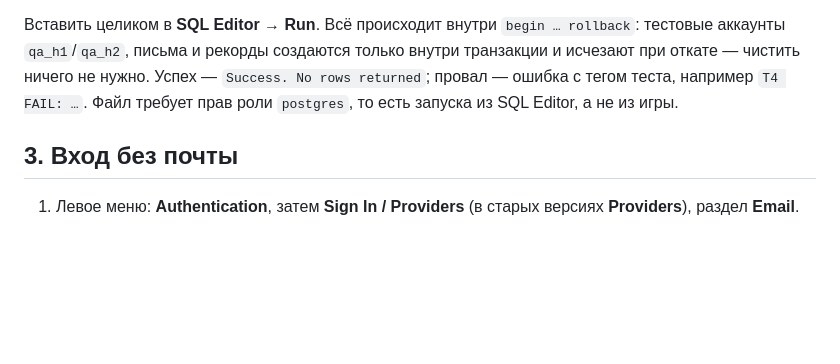
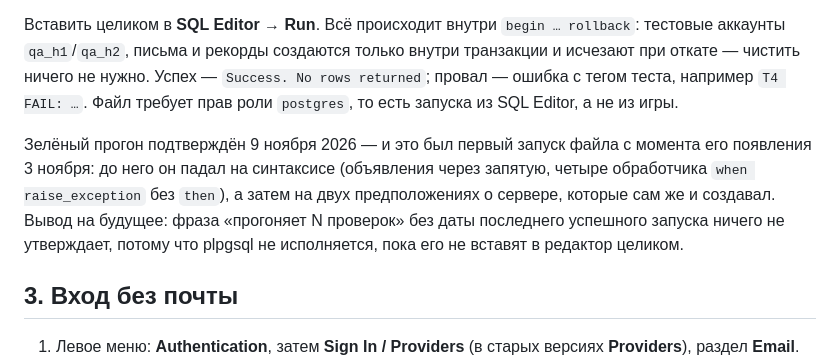
Before and after one commit to Mort1sss/dst24, a Markdown page: supabase/README.md, the part around the change. Drawn GitHub-style; blank space fills up the shorter version.

Commit message:
supabase/README: дата первого зелёного прогона qa-test и почему она важна
Файл появился 3 ноября и до 9-го не исполнялся ни разу: падал на синтаксисе,
потом на двух ложных предположениях теста о сервере. Запись с датой нужна, чтобы
«прогоняет 14 проверок» снова не превратилось в намерение вместо факта.

```diff
--- a/supabase/README.md
+++ b/supabase/README.md
@@ -36,6 +36,8 @@
 
 Вставить целиком в **SQL Editor** → **Run**. Всё происходит внутри `begin … rollback`: тестовые аккаунты `qa_h1`/`qa_h2`, письма и рекорды создаются только внутри транзакции и исчезают при откате — чистить ничего не нужно. Успех — `Success. No rows returned`; провал — ошибка с тегом теста, например `T4 FAIL: …`. Файл требует прав роли `postgres`, то есть запуска из SQL Editor, а не из игры.
 
+Зелёный прогон подтверждён 9 ноября 2026 — и это был первый запуск файла с момента его появления 3 ноября: до него он падал на синтаксисе (объявления через запятую, четыре обработчика `when raise_exception` без `then`), а затем на двух предположениях о сервере, которые сам же и создавал. Вывод на будущее: фраза «прогоняет N проверок» без даты последнего успешного запуска ничего не утверждает, потому что plpgsql не исполняется, пока его не вставят в редактор целиком.
+
 ## 3. Вход без почты
 1. Левое меню: **Authentication**, затем **Sign In / Providers** (в старых версиях **Providers**), раздел **Email**.
 2. Включите **Enable Email provider** и разрешите регистрацию (**Allow new users to sign up**: включено).
```
